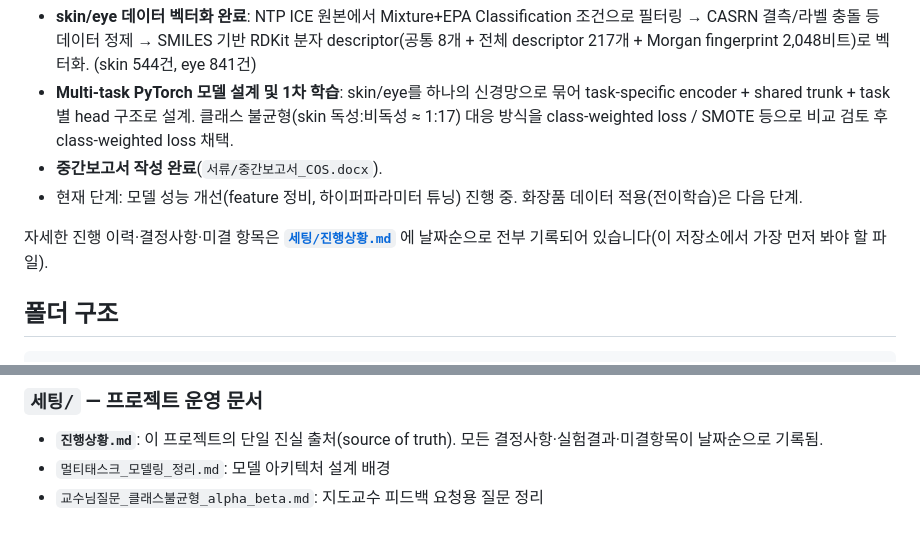
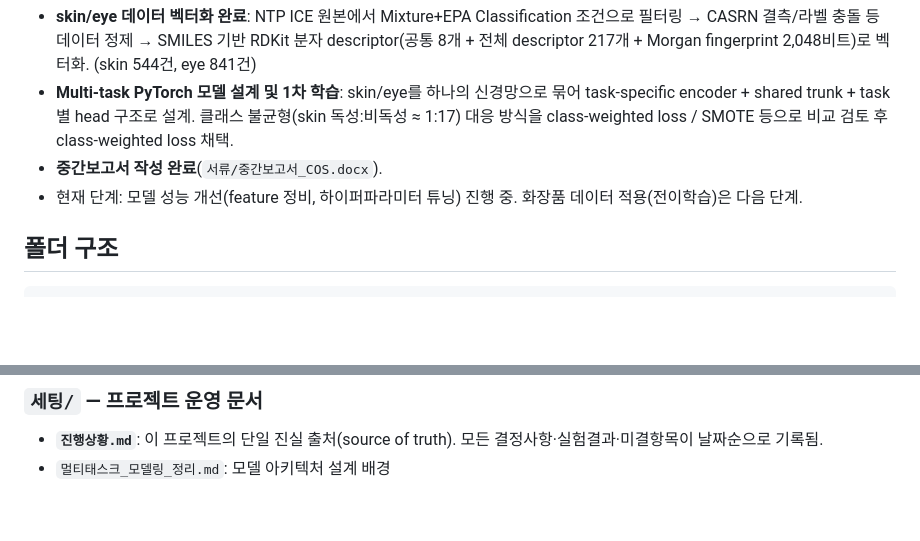
Before and after one commit to tjdbf061106-sketch/COS, a Markdown page: README.md, 2 parts joined by grey strips. Rendered like a GitHub page; blank space fills up the shorter version.

```diff
--- a/README.md
+++ b/README.md
@@ -19,7 +19,6 @@
 - **중간보고서 작성 완료**(`서류/중간보고서_COS.docx`).
 - 현재 단계: 모델 성능 개선(feature 정비, 하이퍼파라미터 튜닝) 진행 중. 화장품 데이터 적용(전이학습)은 다음 단계.
 
-자세한 진행 이력·결정사항·미결 항목은 **[`세팅/진행상황.md`](세팅/진행상황.md)** 에 날짜순으로 전부 기록되어 있습니다(이 저장소에서 가장 먼저 봐야 할 파일).
 
 ## 폴더 구조
 
@@ -88,4 +87,3 @@ skin과 eye를 하나의 Multi-task 신경망으로 학습·평가하는 PyTorch
 
 - **`진행상황.md`**: 이 프로젝트의 단일 진실 출처(source of truth). 모든 결정사항·실험결과·미결항목이 날짜순으로 기록됨.
 - `멀티태스크_모델링_정리.md`: 모델 아키텍처 설계 배경
-- `교수님질문_클래스불균형_alpha_beta.md`: 지도교수 피드백 요청용 질문 정리
```
